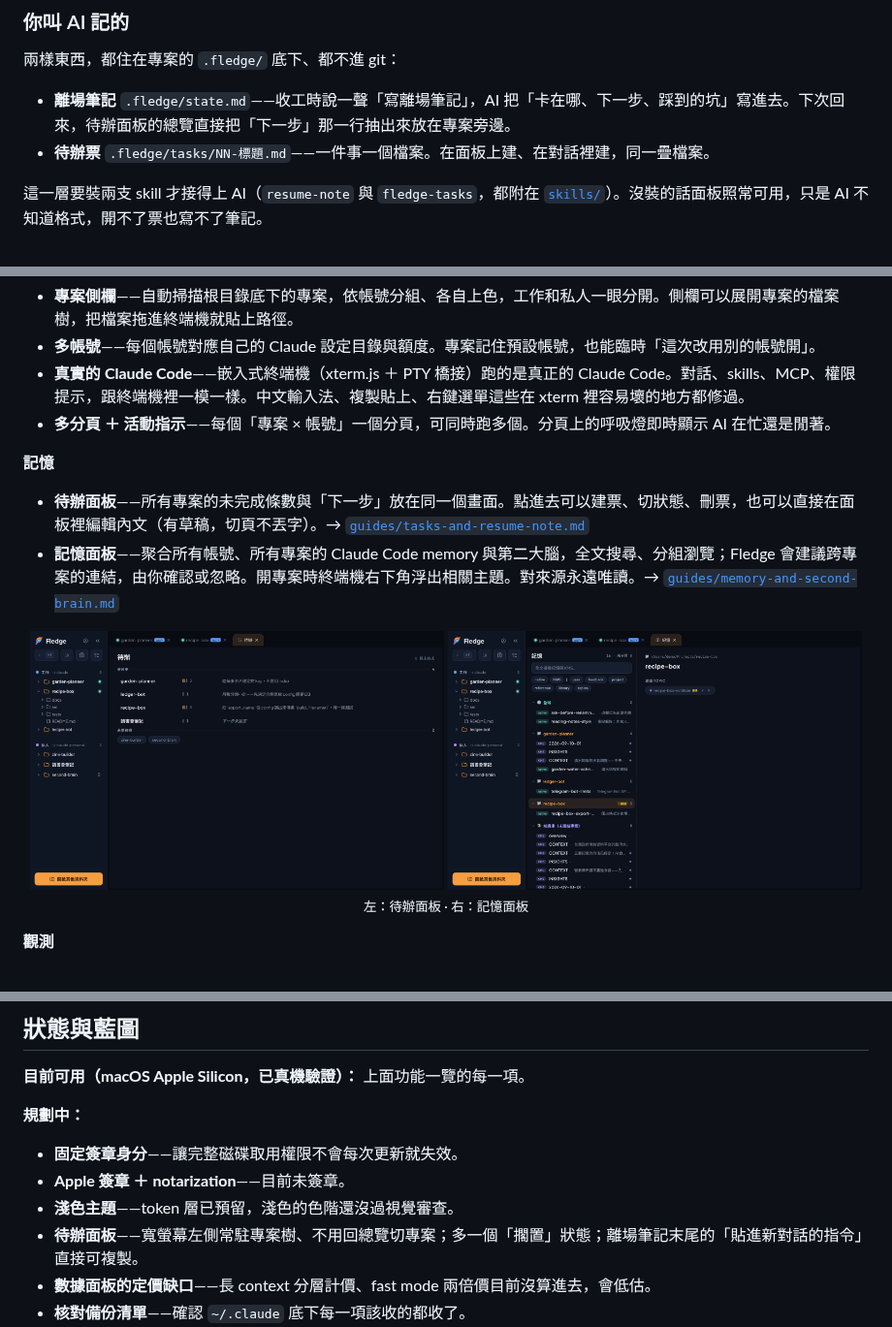
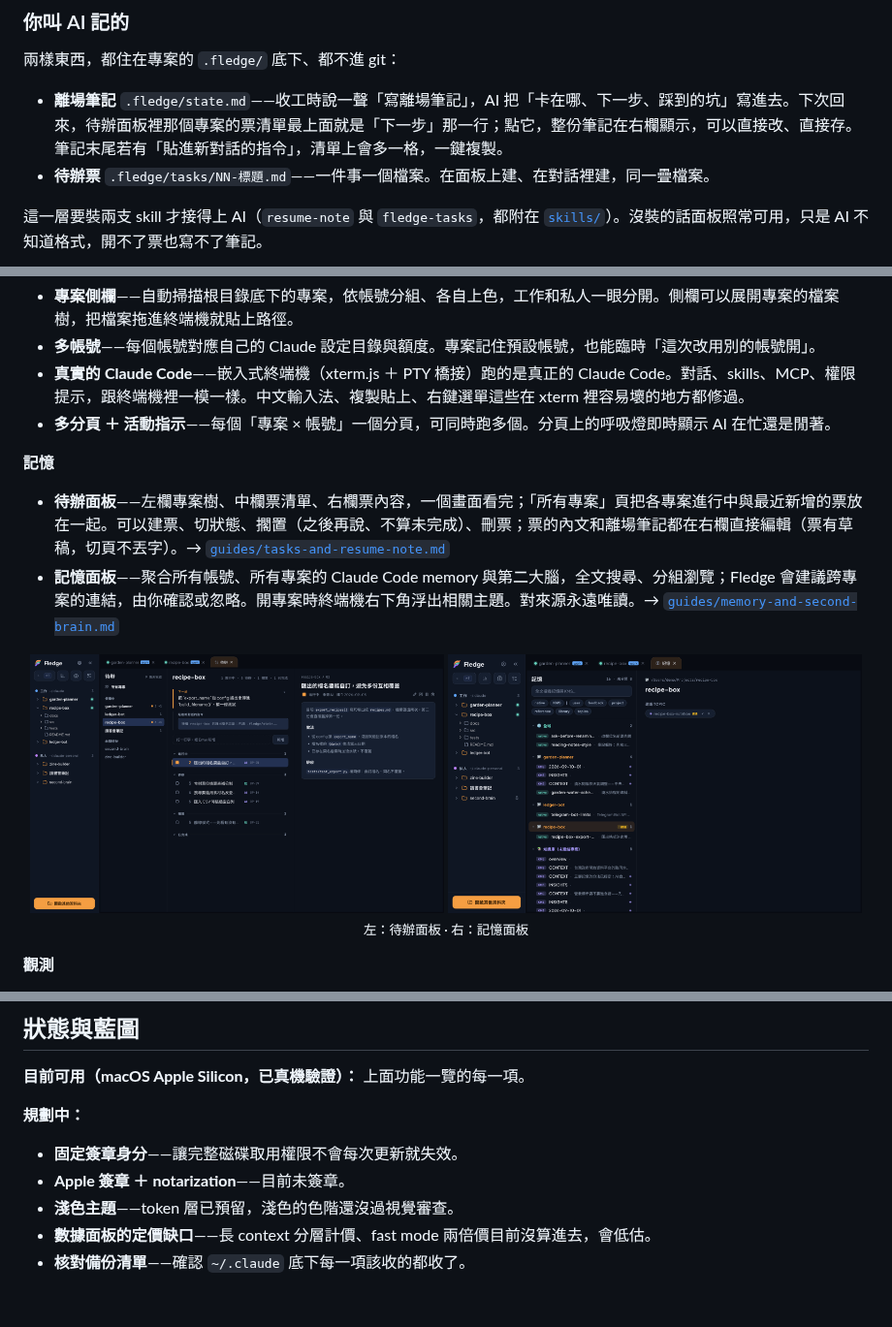
Before and after one commit to dreamfind1021/fledge, a Markdown page: README.md, 3 parts joined by grey strips. Shown at 97% size. Rendered like a GitHub page; pictures changed too: assets/screenshot-tasks-list.png, assets/screenshot-tasks.png; blank space fills up the shorter version.

```diff
--- a/README.md
+++ b/README.md
@@ -101,7 +101,7 @@ Fledge 一開始只是一個啟動器。專案多到一定程度，每次開工
 
 兩樣東西，都住在專案的 `.fledge/` 底下、都不進 git：
 
-- **離場筆記** `.fledge/state.md`——收工時說一聲「寫離場筆記」，AI 把「卡在哪、下一步、踩到的坑」寫進去。下次回來，待辦面板的總覽直接把「下一步」那一行抽出來放在專案旁邊。
+- **離場筆記** `.fledge/state.md`——收工時說一聲「寫離場筆記」，AI 把「卡在哪、下一步、踩到的坑」寫進去。下次回來，待辦面板裡那個專案的票清單最上面就是「下一步」那一行；點它，整份筆記在右欄顯示，可以直接改、直接存。筆記末尾若有「貼進新對話的指令」，清單上會多一格，一鍵複製。
 - **待辦票** `.fledge/tasks/NN-標題.md`——一件事一個檔案。在面板上建、在對話裡建，同一疊檔案。
 
 這一層要裝兩支 skill 才接得上 AI（`resume-note` 與 `fledge-tasks`，都附在 [`skills/`](skills/)）。沒裝的話面板照常可用，只是 AI 不知道格式，開不了票也寫不了筆記。
@@ -131,11 +131,11 @@ Fledge **不替 AI 記東西，也不把記憶塞進 session**。真的在「記
 
 **記憶**
 
-- **待辦面板**——所有專案的未完成條數與「下一步」放在同一個畫面。點進去可以建票、切狀態、刪票，也可以直接在面板裡編輯內文（有草稿，切頁不丟字）。→ [`guides/tasks-and-resume-note.md`](guides/tasks-and-resume-note.md)
+- **待辦面板**——左欄專案樹、中欄票清單、右欄票內容，一個畫面看完；「所有專案」頁把各專案進行中與最近新增的票放在一起。可以建票、切狀態、擱置（之後再說、不算未完成）、刪票；票的內文和離場筆記都在右欄直接編輯（票有草稿，切頁不丟字）。→ [`guides/tasks-and-resume-note.md`](guides/tasks-and-resume-note.md)
 - **記憶面板**——聚合所有帳號、所有專案的 Claude Code memory 與第二大腦，全文搜尋、分組瀏覽；Fledge 會建議跨專案的連結，由你確認或忽略。開專案時終端機右下角浮出相關主題。對來源永遠唯讀。→ [`guides/memory-and-second-brain.md`](guides/memory-and-second-brain.md)
 
 <p align="center">
-  <img src="assets/screenshot-tasks.png" alt="待辦面板——跨專案總覽與單一專案的票" width="49%">
+  <img src="assets/screenshot-tasks-list.png" alt="待辦面板——專案樹、票清單、票內容三欄" width="49%">
   <img src="assets/screenshot-memory.png" alt="記憶面板——所有帳號與專案的記憶、第二大腦、跨專案連結" width="49%">
   <br><sub>左：待辦面板 · 右：記憶面板</sub>
 </p>
@@ -246,7 +246,6 @@ npm run tauri dev            # 開發模式啟動 App
 - **固定簽章身分**——讓完整磁碟取用權限不會每次更新就失效。
 - **Apple 簽章 ＋ notarization**——目前未簽章。
 - **淺色主題**——token 層已預留，淺色的色階還沒過視覺審查。
-- **待辦面板**——寬螢幕左側常駐專案樹、不用回總覽切專案；多一個「擱置」狀態；離場筆記末尾的「貼進新對話的指令」直接可複製。
 - **數據面板的定價缺口**——長 context 分層計價、fast mode 兩倍價目前沒算進去，會低估。
 - **核對備份清單**——確認 `~/.claude` 底下每一項該收的都收了。
 - **in-app 安裝 skill**——設計已有，等寫入的安全機制做完。
```
Also changed, not shown: README.en.md (+3 -4 lines).
